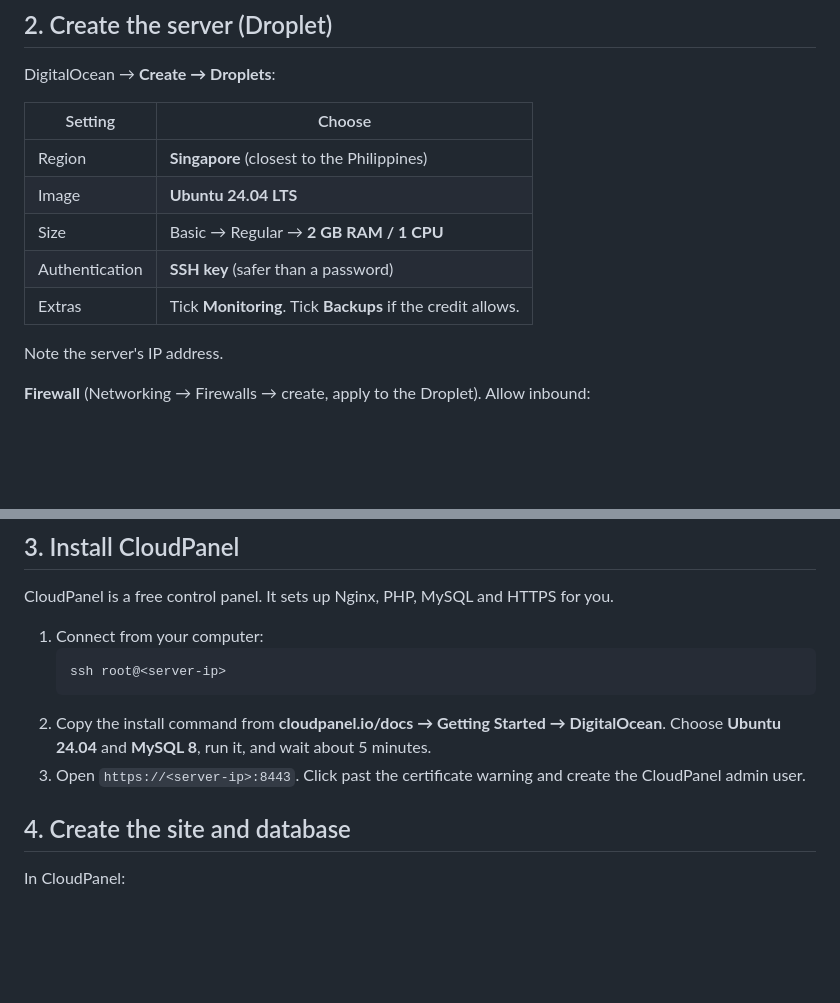
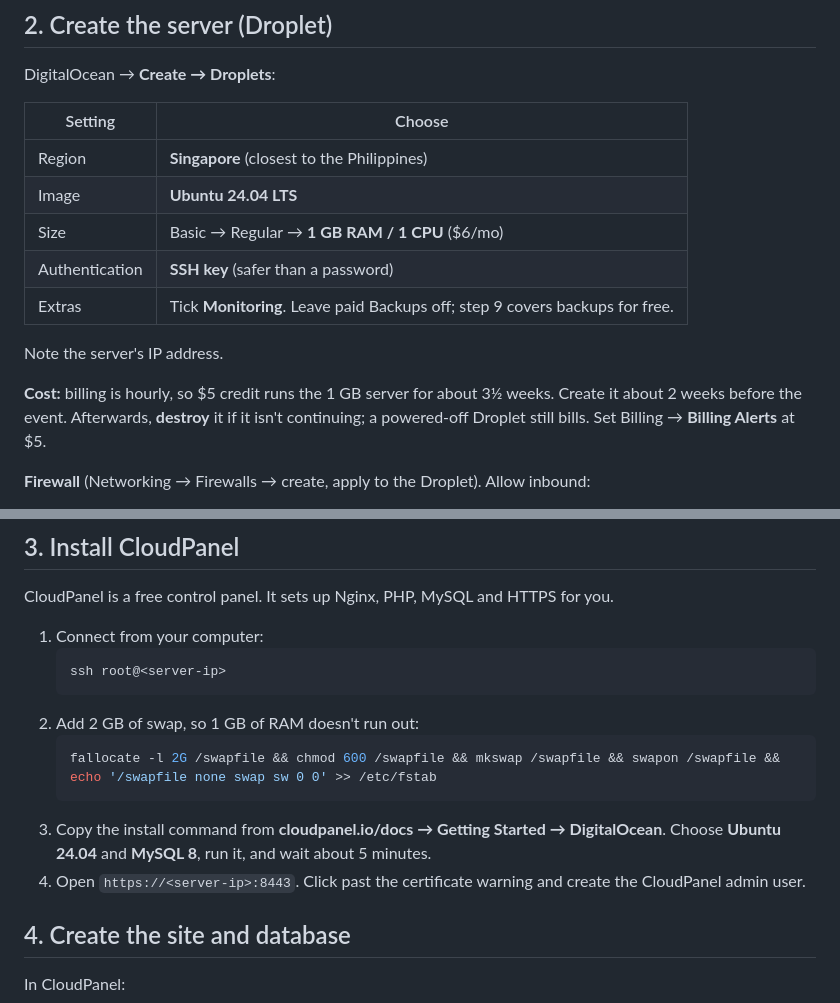
Before and after one commit to Burrento/ClearTrack, a Markdown page: docs/deploy-digitalocean.md, 2 parts joined by grey strips. Rendered like a GitHub page; blank space fills up the shorter version.

Commit message:
Deploy guide: fit the pilot in $5 credit (1 GB Droplet + swap)
Co-Authored-By: Claude Opus 5.5 <noreply@anthropic.com>

````diff
--- a/docs/deploy-digitalocean.md
+++ b/docs/deploy-digitalocean.md
@@ -18,11 +18,13 @@ DigitalOcean → **Create → Droplets**:
 |---|---|
 | Region | **Singapore** (closest to the Philippines) |
 | Image | **Ubuntu 24.04 LTS** |
-| Size | Basic → Regular → **2 GB RAM / 1 CPU** |
+| Size | Basic → Regular → **1 GB RAM / 1 CPU** ($6/mo) |
 | Authentication | **SSH key** (safer than a password) |
-| Extras | Tick **Monitoring**. Tick **Backups** if the credit allows. |
+| Extras | Tick **Monitoring**. Leave paid Backups off; step 9 covers backups for free. |
 
 Note the server's IP address.
+
+**Cost:** billing is hourly, so $5 credit runs the 1 GB server for about 3½ weeks. Create it about 2 weeks before the event. Afterwards, **destroy** it if it isn't continuing; a powered-off Droplet still bills. Set Billing → **Billing Alerts** at $5.
 
 **Firewall** (Networking → Firewalls → create, apply to the Droplet). Allow inbound:
 - 22 (SSH)
@@ -39,8 +41,12 @@ CloudPanel is a free control panel. It sets up Nginx, PHP, MySQL and HTTPS for y
    ```bash
    ssh root@<server-ip>
    ```
-2. Copy the install command from **cloudpanel.io/docs → Getting Started → DigitalOcean**. Choose **Ubuntu 24.04** and **MySQL 8**, run it, and wait about 5 minutes.
-3. Open `https://<server-ip>:8443`. Click past the certificate warning and create the CloudPanel admin user.
+2. Add 2 GB of swap, so 1 GB of RAM doesn't run out:
+   ```bash
+   fallocate -l 2G /swapfile && chmod 600 /swapfile && mkswap /swapfile && swapon /swapfile && echo '/swapfile none swap sw 0 0' >> /etc/fstab
+   ```
+3. Copy the install command from **cloudpanel.io/docs → Getting Started → DigitalOcean**. Choose **Ubuntu 24.04** and **MySQL 8**, run it, and wait about 5 minutes.
+4. Open `https://<server-ip>:8443`. Click past the certificate warning and create the CloudPanel admin user.
 
 ## 4. Create the site and database
 
````
